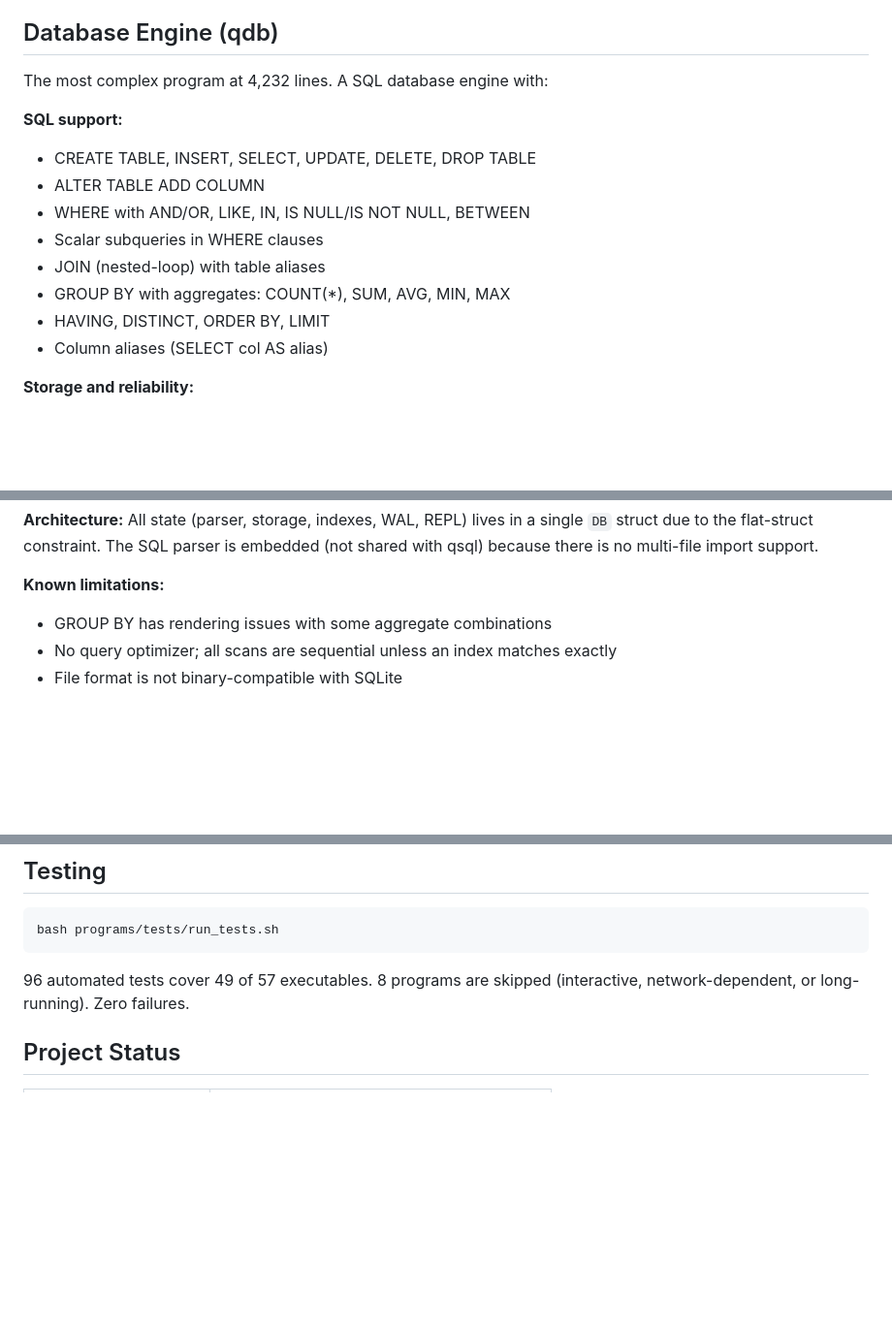
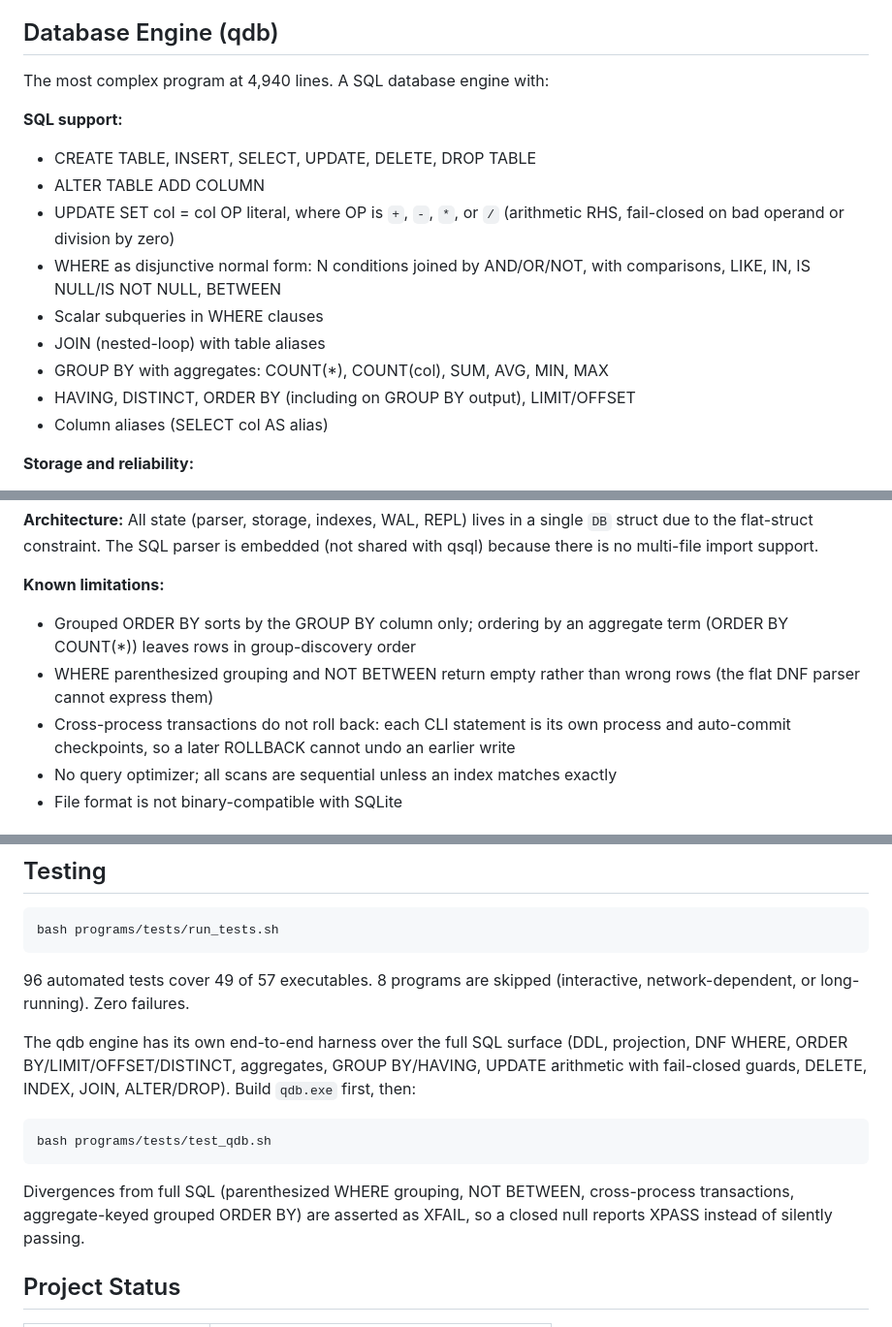
Before and after one commit to HarperZ9/build-universe, a Markdown page: programs/README.md, 3 parts joined by grey strips. Shown at 97% size. Drawn GitHub-style; blank space fills up the shorter version.

````diff
--- a/programs/README.md
+++ b/programs/README.md
@@ -167,16 +167,17 @@ of C, proving the self-hosted compiler can handle substantial BuildLang code.
 
 ## Database Engine (qdb)
 
-The most complex program at 4,232 lines. A SQL database engine with:
+The most complex program at 4,940 lines. A SQL database engine with:
 
 **SQL support:**
 - CREATE TABLE, INSERT, SELECT, UPDATE, DELETE, DROP TABLE
 - ALTER TABLE ADD COLUMN
-- WHERE with AND/OR, LIKE, IN, IS NULL/IS NOT NULL, BETWEEN
+- UPDATE SET col = col OP literal, where OP is `+`, `-`, `*`, or `/` (arithmetic RHS, fail-closed on bad operand or division by zero)
+- WHERE as disjunctive normal form: N conditions joined by AND/OR/NOT, with comparisons, LIKE, IN, IS NULL/IS NOT NULL, BETWEEN
 - Scalar subqueries in WHERE clauses
 - JOIN (nested-loop) with table aliases
-- GROUP BY with aggregates: COUNT(*), SUM, AVG, MIN, MAX
-- HAVING, DISTINCT, ORDER BY, LIMIT
+- GROUP BY with aggregates: COUNT(*), COUNT(col), SUM, AVG, MIN, MAX
+- HAVING, DISTINCT, ORDER BY (including on GROUP BY output), LIMIT/OFFSET
 - Column aliases (SELECT col AS alias)
 
 **Storage and reliability:**
@@ -191,7 +192,9 @@ single `DB` struct due to the flat-struct constraint. The SQL parser is embedded
 (not shared with qsql) because there is no multi-file import support.
 
 **Known limitations:**
-- GROUP BY has rendering issues with some aggregate combinations
+- Grouped ORDER BY sorts by the GROUP BY column only; ordering by an aggregate term (ORDER BY COUNT(*)) leaves rows in group-discovery order
+- WHERE parenthesized grouping and NOT BETWEEN return empty rather than wrong rows (the flat DNF parser cannot express them)
+- Cross-process transactions do not roll back: each CLI statement is its own process and auto-commit checkpoints, so a later ROLLBACK cannot undo an earlier write
 - No query optimizer; all scans are sequential unless an index matches exactly
 - File format is not binary-compatible with SQLite
 
@@ -221,6 +224,19 @@ bash programs/tests/run_tests.sh
 
 96 automated tests cover 49 of 57 executables. 8 programs are skipped
 (interactive, network-dependent, or long-running). Zero failures.
+
+The qdb engine has its own end-to-end harness over the full SQL surface
+(DDL, projection, DNF WHERE, ORDER BY/LIMIT/OFFSET/DISTINCT, aggregates,
+GROUP BY/HAVING, UPDATE arithmetic with fail-closed guards, DELETE, INDEX,
+JOIN, ALTER/DROP). Build `qdb.exe` first, then:
+
+```bash
+bash programs/tests/test_qdb.sh
+```
+
+Divergences from full SQL (parenthesized WHERE grouping, NOT BETWEEN,
+cross-process transactions, aggregate-keyed grouped ORDER BY) are asserted
+as XFAIL, so a closed null reports XPASS instead of silently passing.
 
 ## Project Status
 
````
Also changed, not shown: other parts of programs/README.md (+2 -2 lines), programs/ARCHITECTURE.md (+15 -15 lines).
